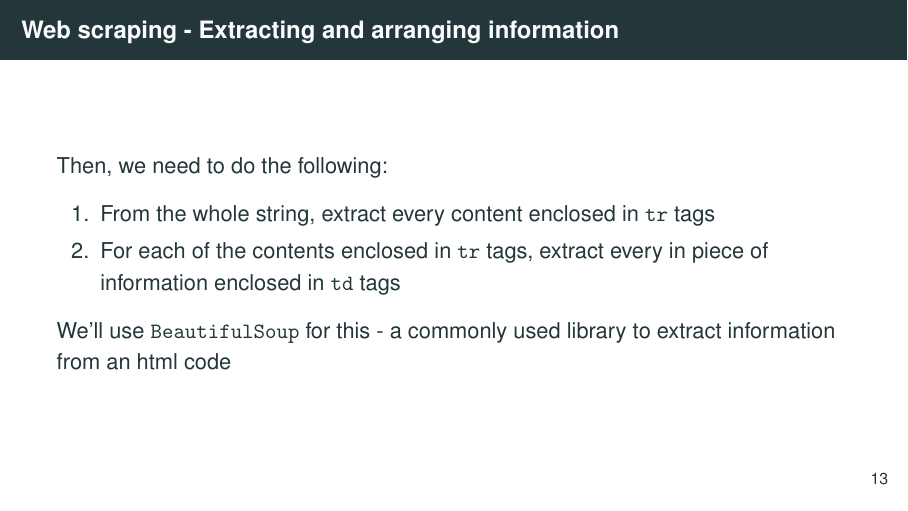
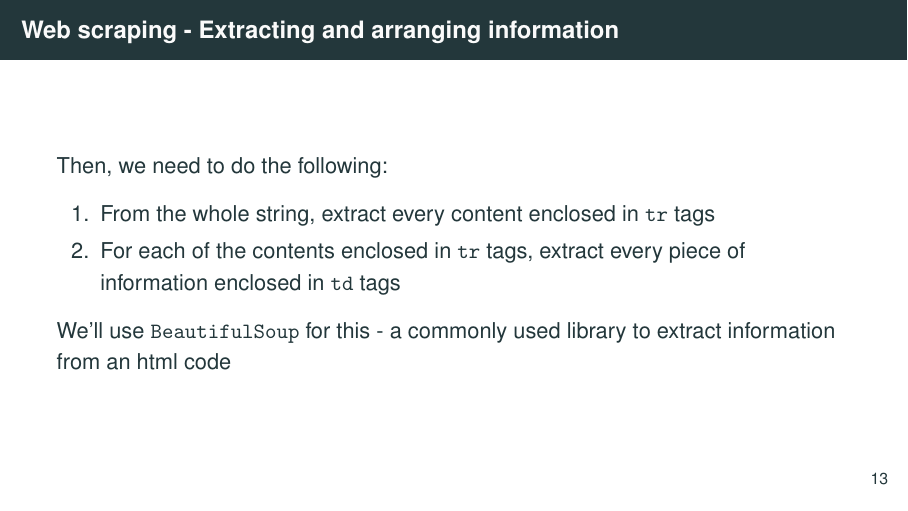
Before and after one commit to worldbank/dime-python-training, LaTeX slides (session-cont-education/slides/intro-to-python-CE-part2.tex): page 17 of 32. Compiled offline with pdfLaTeX.

Commit message:
corrected a typo in part2

```diff
--- a/session-cont-education/slides/intro-to-python-CE-part2.tex
+++ b/session-cont-education/slides/intro-to-python-CE-part2.tex
@@ -309,7 +309,7 @@
 
 	\begin{enumerate}
 		\item From the whole string, extract every content enclosed in \texttt{tr} tags
-		\item For each of the contents enclosed in \texttt{tr} tags, extract every in piece of information enclosed in \texttt{td} tags
+		\item For each of the contents enclosed in \texttt{tr} tags, extract every piece of information enclosed in \texttt{td} tags
 	\end{enumerate}
 
 	We'll use \texttt{BeautifulSoup} for this
```
